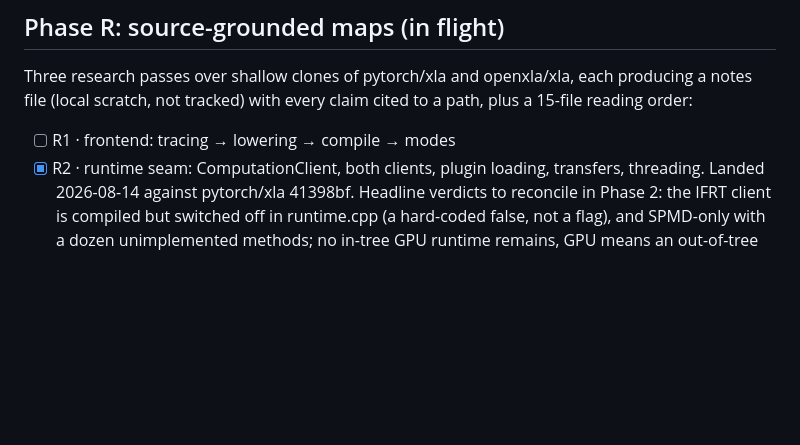
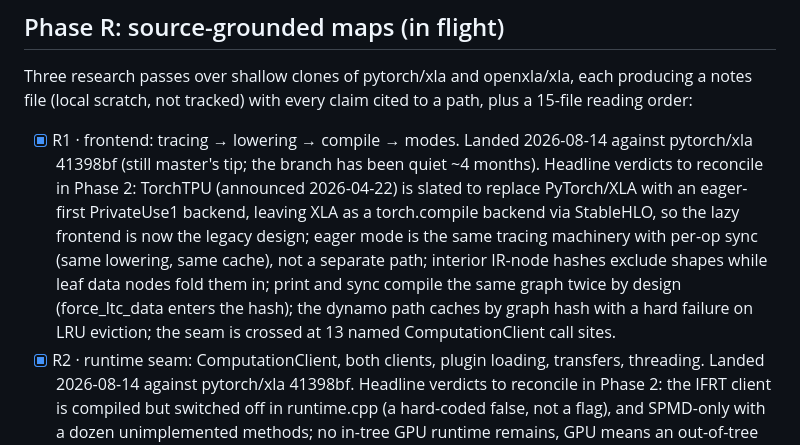
Before and after one commit to rudrite/kernels, a Markdown page: docs/plans/torch-xla-pjrt-boundary.md, the part around the change. Drawn GitHub-style; blank space fills up the shorter version.

```diff
--- a/docs/plans/torch-xla-pjrt-boundary.md
+++ b/docs/plans/torch-xla-pjrt-boundary.md
@@ -32,7 +32,19 @@ Three research passes over shallow clones of pytorch/xla and openxla/xla,
 each producing a notes file (local scratch, not tracked) with every claim
 cited to a path, plus a 15-file reading order:
 
-- [ ] R1 · frontend: tracing → lowering → compile → modes
+- [x] R1 · frontend: tracing → lowering → compile → modes. Landed
+      2026-08-14 against pytorch/xla 41398bf (still master's tip; the branch
+      has been quiet ~4 months). Headline verdicts to reconcile in Phase 2:
+      TorchTPU (announced 2026-04-22) is slated to replace PyTorch/XLA with
+      an eager-first PrivateUse1 backend, leaving XLA as a torch.compile
+      backend via StableHLO, so the lazy frontend is now the legacy design;
+      eager mode is the same tracing machinery with per-op sync (same
+      lowering, same cache), not a separate path; interior IR-node hashes
+      exclude shapes while leaf data nodes fold them in; print and sync
+      compile the same graph twice by design (force_ltc_data enters the
+      hash); the dynamo path caches by graph hash with a hard failure on
+      LRU eviction; the seam is crossed at 13 named ComputationClient
+      call sites.
 - [x] R2 · runtime seam: ComputationClient, both clients, plugin loading,
       transfers, threading. Landed 2026-08-14 against pytorch/xla 41398bf.
       Headline verdicts to reconcile in Phase 2: the IFRT client is compiled
```
Also changed, not shown: docs/plans/descent-revamp.md (added, +134 -0 lines).
